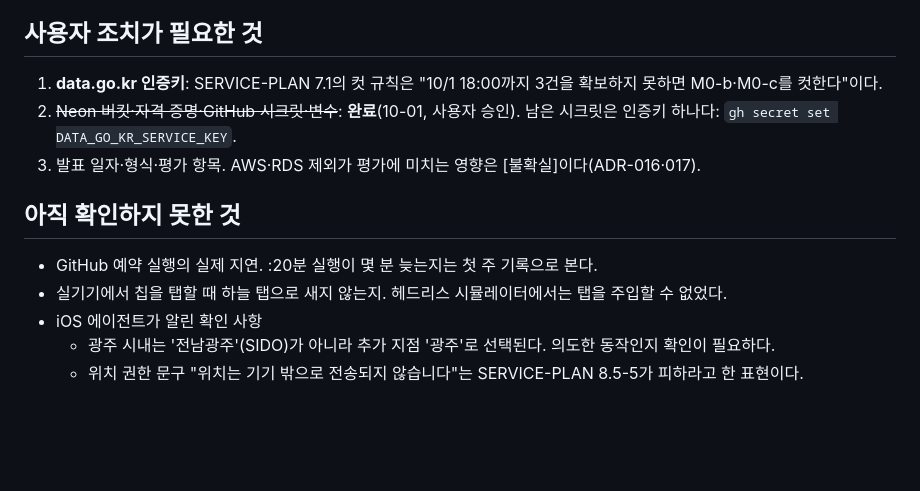
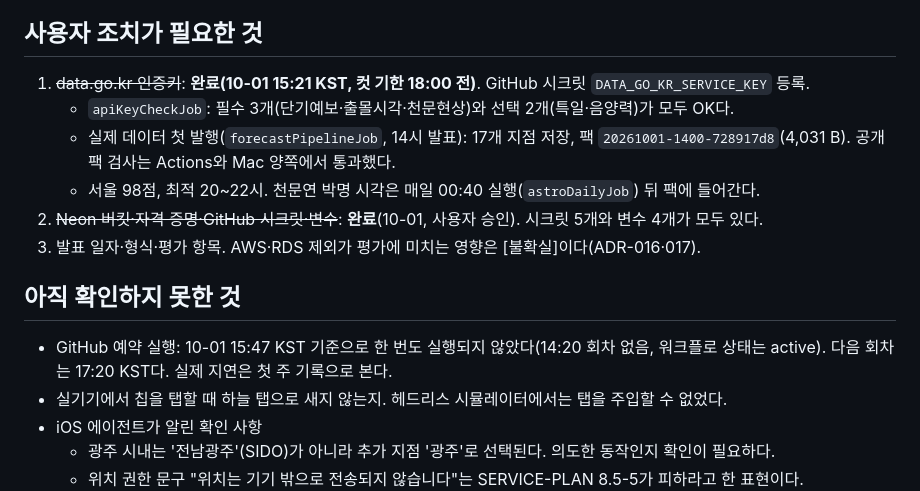
Before and after one commit to Ryu-Jemu/starindex, a Markdown page: docs/verification/W3-status.md, the part around the change. Rendered like a GitHub page; blank space fills up the shorter version.

Commit message:
docs: W3 — data.go.kr 키 등록·실제 데이터 첫 발행 확인, 예약 실행 미관찰 기록
Co-Authored-By: Claude Opus 5.5 <noreply@anthropic.com>

```diff
--- a/docs/verification/W3-status.md
+++ b/docs/verification/W3-status.md
@@ -53,13 +53,16 @@ AWS용으로 먼저 만든 코드(CloudFront 출처 필터, CloudWatch 지표, C
 
 ## 사용자 조치가 필요한 것
 
-1. **data.go.kr 인증키**: SERVICE-PLAN 7.1의 컷 규칙은 "10/1 18:00까지 3건을 확보하지 못하면 M0-b·M0-c를 컷한다"이다.
-2. ~~Neon 버킷·자격 증명·GitHub 시크릿·변수~~: **완료**(10-01, 사용자 승인). 남은 시크릿은 인증키 하나다: `gh secret set DATA_GO_KR_SERVICE_KEY`.
+1. ~~data.go.kr 인증키~~: **완료(10-01 15:21 KST, 컷 기한 18:00 전)**. GitHub 시크릿 `DATA_GO_KR_SERVICE_KEY` 등록.
+   - `apiKeyCheckJob`: 필수 3개(단기예보·출몰시각·천문현상)와 선택 2개(특일·음양력)가 모두 OK다.
+   - 실제 데이터 첫 발행(`forecastPipelineJob`, 14시 발표): 17개 지점 저장, 팩 `20261001-1400-728917d8`(4,031 B). 공개 팩 검사는 Actions와 Mac 양쪽에서 통과했다.
+   - 서울 98점, 최적 20~22시. 천문연 박명 시각은 매일 00:40 실행(`astroDailyJob`) 뒤 팩에 들어간다.
+2. ~~Neon 버킷·자격 증명·GitHub 시크릿·변수~~: **완료**(10-01, 사용자 승인). 시크릿 5개와 변수 4개가 모두 있다.
 3. 발표 일자·형식·평가 항목. AWS·RDS 제외가 평가에 미치는 영향은 [불확실]이다(ADR-016·017).
 
 ## 아직 확인하지 못한 것
 
-- GitHub 예약 실행의 실제 지연. :20분 실행이 몇 분 늦는지는 첫 주 기록으로 본다.
+- GitHub 예약 실행: 10-01 15:47 KST 기준으로 한 번도 실행되지 않았다(14:20 회차 없음, 워크플로 상태는 active). 다음 회차는 17:20 KST다. 실제 지연은 첫 주 기록으로 본다.
 - 실기기에서 칩을 탭할 때 하늘 탭으로 새지 않는지. 헤드리스 시뮬레이터에서는 탭을 주입할 수 없었다.
 - iOS 에이전트가 알린 확인 사항
   - 광주 시내는 '전남광주'(SIDO)가 아니라 추가 지점 '광주'로 선택된다. 의도한 동작인지 확인이 필요하다.
```
